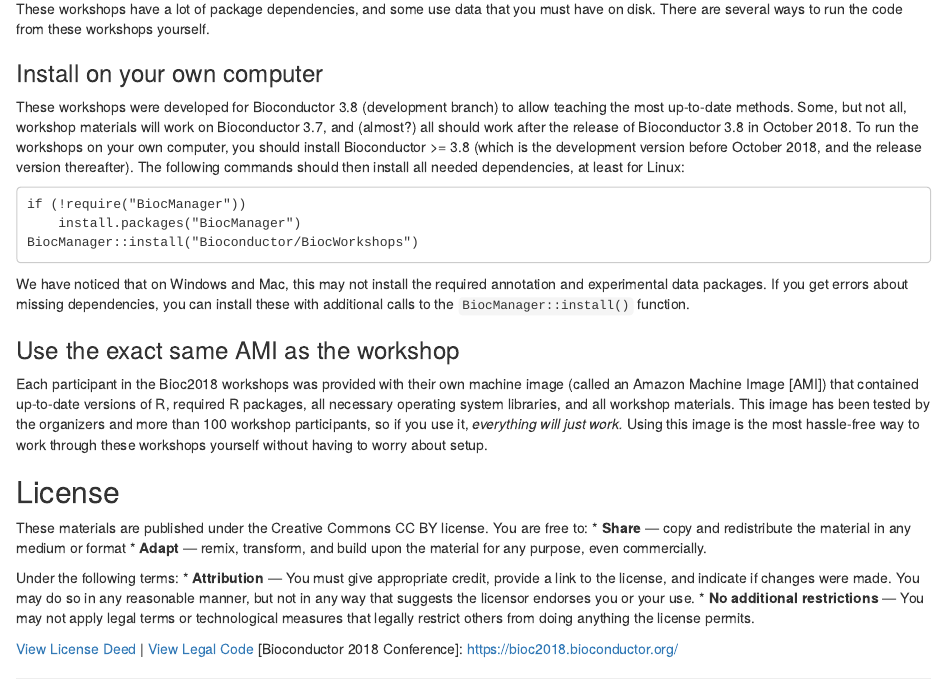
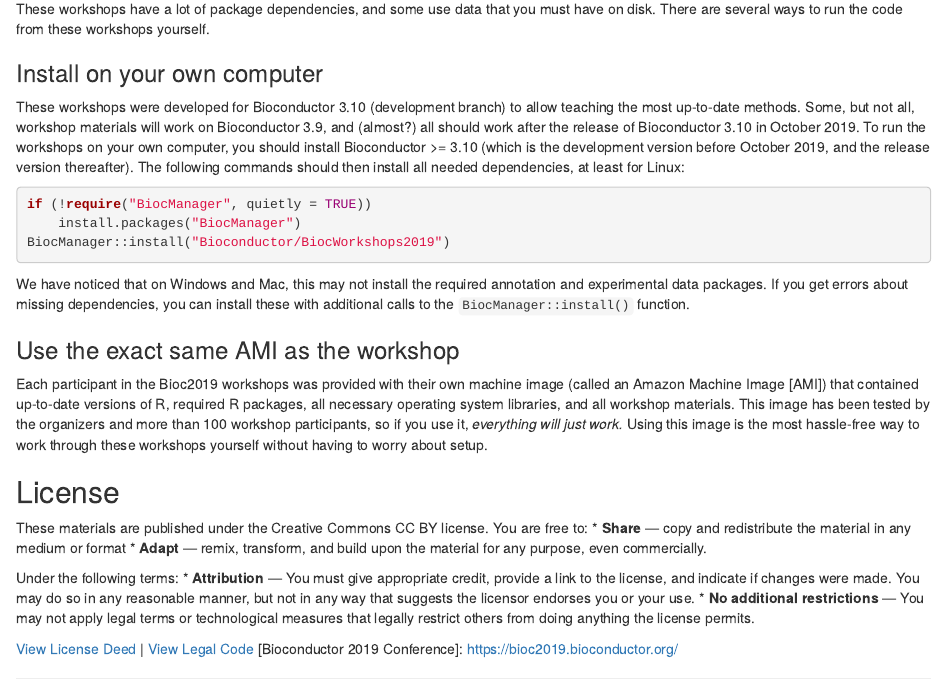
Before and after one commit to Bioconductor/BiocWorkshops2019, an R Markdown document (index.Rmd): the page in a window 1100 px wide, from 560 px down. Rendered offline with R 4.5, knitr and Pandoc, with nearby package versions.

Commit message:
update index.Rmd

````diff
--- a/index.Rmd
+++ b/index.Rmd
@@ -54,19 +54,19 @@
 
 ### Install on your own computer
 
-These workshops were developed for Bioconductor 3.8 (development
+These workshops were developed for Bioconductor 3.10 (development
 branch) to allow teaching the most up-to-date methods. Some, but not
-all, workshop materials will work on Bioconductor 3.7, and (almost?)
-all should work after the release of Bioconductor 3.8 in October
-2018. To run the workshops on your own computer, you should install
-Bioconductor >= 3.8 (which is the development version before October
-2018, and the release version thereafter). The following commands
+all, workshop materials will work on Bioconductor 3.9, and (almost?)
+all should work after the release of Bioconductor 3.10 in October 2019.
+To run the workshops on your own computer, you should install
+Bioconductor >= 3.10 (which is the development version before October
+2019, and the release version thereafter). The following commands
 should then install all needed dependencies, at least for Linux:
 
-```
-if (!require("BiocManager"))
+```{r,eval=FALSE}
+if (!require("BiocManager", quietly = TRUE))
     install.packages("BiocManager")
-BiocManager::install("Bioconductor/BiocWorkshops")
+BiocManager::install("Bioconductor/BiocWorkshops2019")
 ```
 
 We have noticed that on Windows and Mac, this may not install the
@@ -74,10 +74,9 @@
 about missing dependencies, you can install these with additional
 calls to the `BiocManager::install()` function.
 
-
 ### Use the exact same AMI as the workshop
 
-Each participant in the Bioc2018 workshops was provided with their own
+Each participant in the Bioc2019 workshops was provided with their own
 machine image (called an Amazon Machine Image [AMI]) that contained
 up-to-date versions of R, required R packages, all necessary operating
 system libraries, and all workshop materials. This image has been
@@ -97,4 +96,4 @@
 * **No additional restrictions** — You may not apply legal terms or technological measures that legally restrict others from doing anything the license permits.
 
 [View License Deed](https://creativecommons.org/licenses/by/4.0) | [View Legal Code](https://creativecommons.org/licenses/by/4.0/legalcode)
-[Bioconductor 2018 Conference]: https://bioc2018.bioconductor.org/
+[Bioconductor 2019 Conference]: https://bioc2019.bioconductor.org/
````
